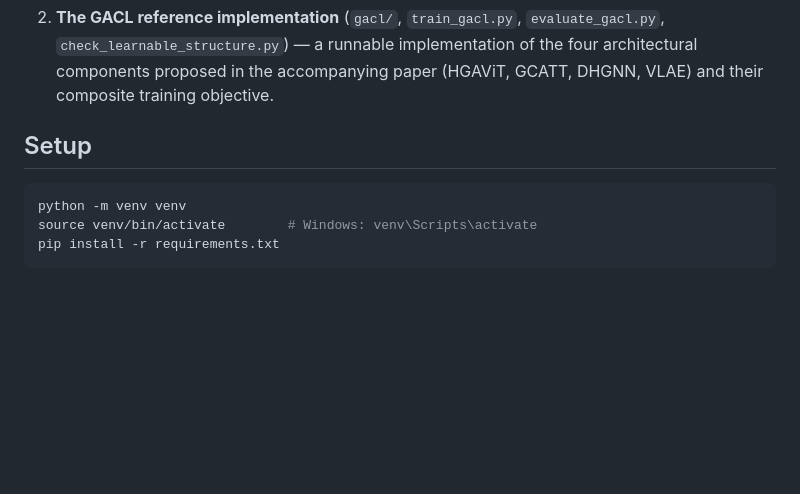
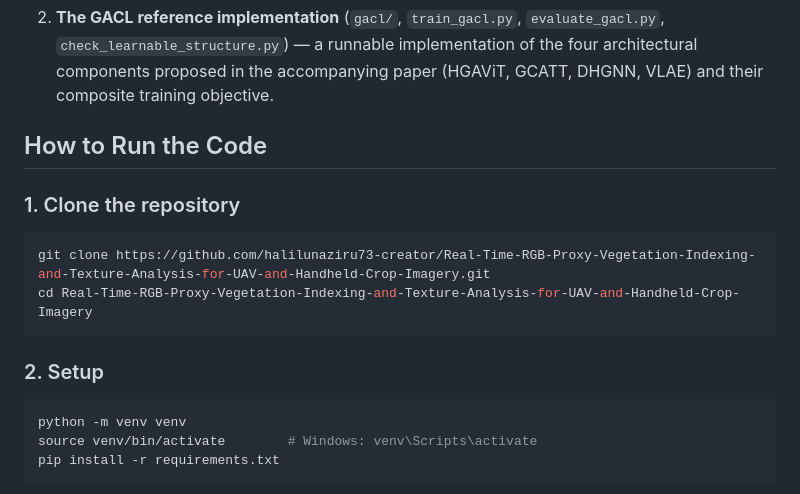
Before and after one commit to halilunaziru73-creator/Real-Time-RGB-Proxy-Vegetation-Indexing-and-Texture-Analysis-for-UAV-and-Handheld-Crop-Imagery, a Markdown page: README.md, the part around the change. Drawn GitHub-style; blank space fills up the shorter version.

Commit message:
Add step-by-step how-to-run procedure to README

````diff
--- a/README.md
+++ b/README.md
@@ -16,7 +16,16 @@ two complementary components:
    of the four architectural components proposed in the accompanying paper
    (HGAViT, GCATT, DHGNN, VLAE) and their composite training objective.
 
-## Setup
+## How to Run the Code
+
+### 1. Clone the repository
+
+```bash
+git clone https://github.com/halilunaziru73-creator/Real-Time-RGB-Proxy-Vegetation-Indexing-and-Texture-Analysis-for-UAV-and-Handheld-Crop-Imagery.git
+cd Real-Time-RGB-Proxy-Vegetation-Indexing-and-Texture-Analysis-for-UAV-and-Handheld-Crop-Imagery
+```
+
+### 2. Setup
 
 ```bash
 python -m venv venv
````
